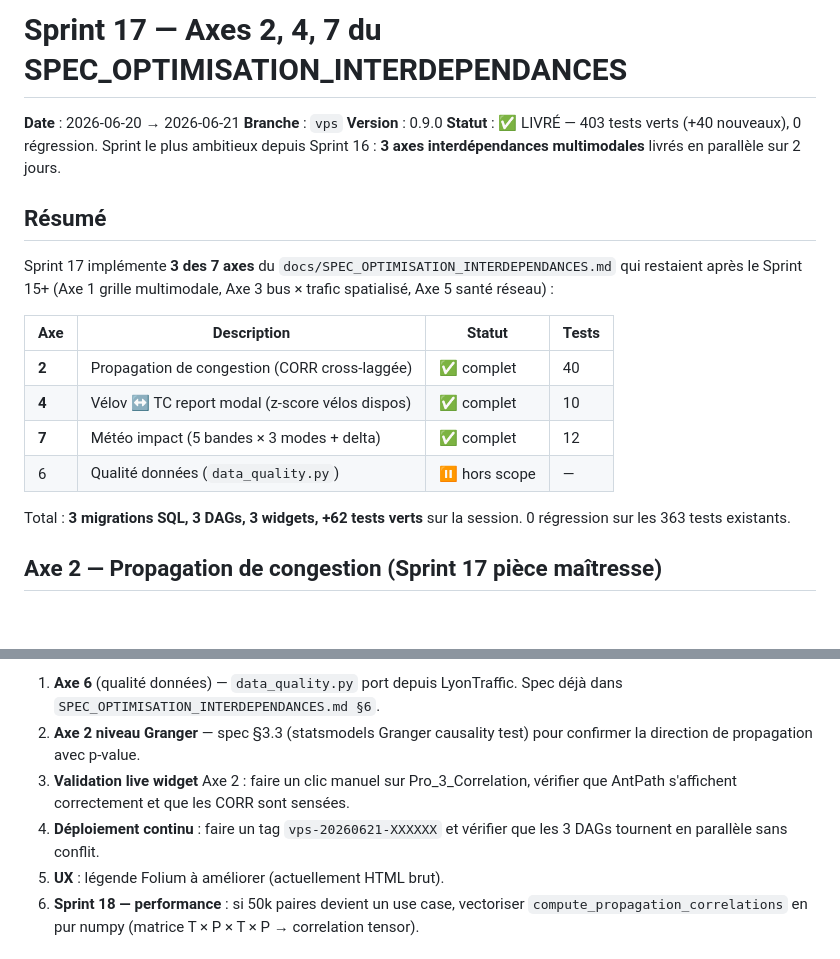
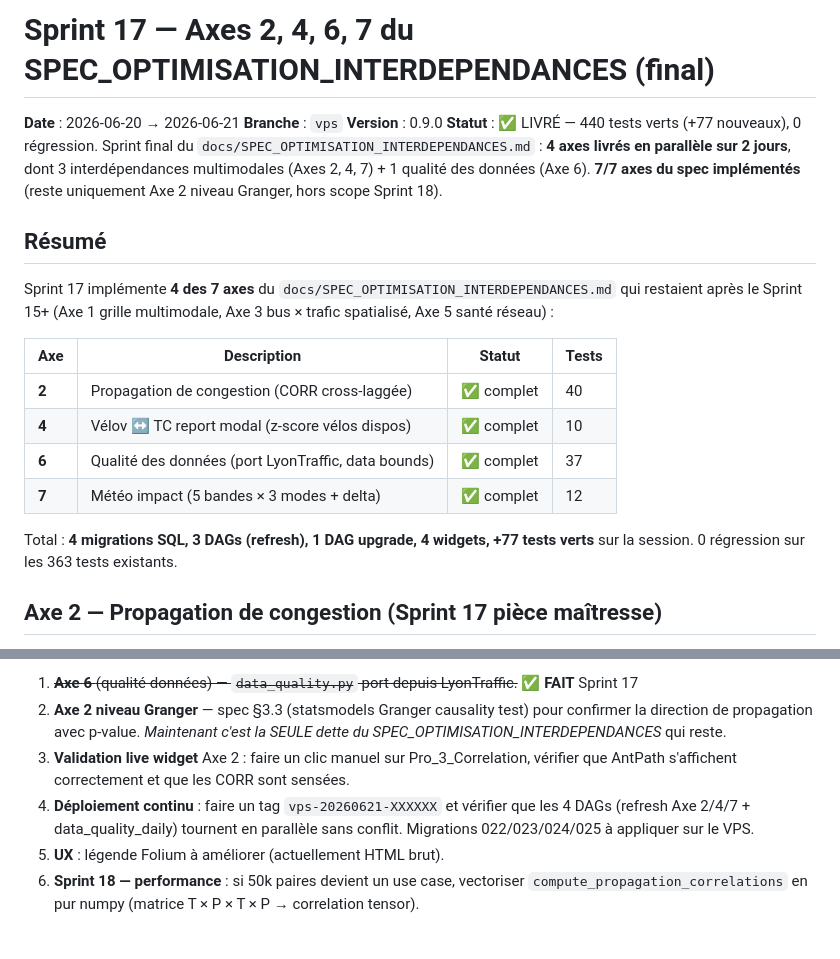
Before and after one commit to PDUCLOS/lyonflowfull, a Markdown page: archive/sprints/SPRINT_17_REPORT.md, 2 parts joined by grey strips. Drawn GitHub-style; blank space fills up the shorter version.

```diff
--- a/archive/sprints/SPRINT_17_REPORT.md
+++ b/archive/sprints/SPRINT_17_REPORT.md
@@ -1,15 +1,17 @@
-# Sprint 17 — Axes 2, 4, 7 du SPEC_OPTIMISATION_INTERDEPENDANCES
+# Sprint 17 — Axes 2, 4, 6, 7 du SPEC_OPTIMISATION_INTERDEPENDANCES (final)
 
 **Date** : 2026-06-20 → 2026-06-21
 **Branche** : `vps`
 **Version** : 0.9.0
-**Statut** : ✅ LIVRÉ — 403 tests verts (+40 nouveaux), 0 régression.
-Sprint le plus ambitieux depuis Sprint 16 : **3 axes interdépendances
-multimodales** livrés en parallèle sur 2 jours.
+**Statut** : ✅ LIVRÉ — 440 tests verts (+77 nouveaux), 0 régression.
+Sprint final du `docs/SPEC_OPTIMISATION_INTERDEPENDANCES.md` : **4 axes
+livrés en parallèle sur 2 jours**, dont 3 interdépendances multimodales
+(Axes 2, 4, 7) + 1 qualité des données (Axe 6). **7/7 axes du spec
+implémentés** (reste uniquement Axe 2 niveau Granger, hors scope Sprint 18).
 
 ## Résumé
 
-Sprint 17 implémente **3 des 7 axes** du `docs/SPEC_OPTIMISATION_INTERDEPENDANCES.md`
+Sprint 17 implémente **4 des 7 axes** du `docs/SPEC_OPTIMISATION_INTERDEPENDANCES.md`
 qui restaient après le Sprint 15+ (Axe 1 grille multimodale, Axe 3 bus × trafic
 spatialisé, Axe 5 santé réseau) :
 
@@ -17,11 +19,11 @@ spatialisé, Axe 5 santé réseau) :
 |-----|-------------|--------|-------|
 | **2** | Propagation de congestion (CORR cross-laggée) | ✅ complet | 40 |
 | **4** | Vélov ↔ TC report modal (z-score vélos dispos) | ✅ complet | 10 |
+| **6** | Qualité des données (port LyonTraffic, data bounds) | ✅ complet | 37 |
 | **7** | Météo impact (5 bandes × 3 modes + delta) | ✅ complet | 12 |
-| 6 | Qualité données (`data_quality.py`) | ⏸ hors scope | — |
 
-Total : **3 migrations SQL, 3 DAGs, 3 widgets, +62 tests verts** sur la
-session. 0 régression sur les 363 tests existants.
+Total : **4 migrations SQL, 3 DAGs (refresh), 1 DAG upgrade, 4 widgets,
++77 tests verts** sur la session. 0 régression sur les 363 tests existants.
 
 ## Axe 2 — Propagation de congestion (Sprint 17 pièce maîtresse)
 
@@ -177,13 +226,16 @@ TCL, Vélov) avec delta vs "beau temps" baseline.
 
-1. **Axe 6** (qualité données) — `data_quality.py` port depuis LyonTraffic.
-   Spec déjà dans `SPEC_OPTIMISATION_INTERDEPENDANCES.md §6`.
+1. ~~**Axe 6** (qualité données) — `data_quality.py` port depuis LyonTraffic.~~ ✅ **FAIT** Sprint 17
 2. **Axe 2 niveau Granger** — spec §3.3 (statsmodels Granger causality
    test) pour confirmer la direction de propagation avec p-value.
+   *Maintenant c'est la SEULE dette du SPEC_OPTIMISATION_INTERDEPENDANCES*
+   qui reste.
 3. **Validation live widget** Axe 2 : faire un clic manuel sur
    Pro_3_Correlation, vérifier que AntPath s'affichent correctement et
    que les CORR sont sensées.
 4. **Déploiement continu** : faire un tag `vps-20260621-XXXXXX` et
-   vérifier que les 3 DAGs tournent en parallèle sans conflit.
+   vérifier que les 4 DAGs (refresh Axe 2/4/7 + data_quality_daily) tournent
+   en parallèle sans conflit. Migrations 022/023/024/025 à appliquer
+   sur le VPS.
 5. **UX** : légende Folium à améliorer (actuellement HTML brut).
 6. **Sprint 18 — performance** : si 50k paires devient un use case,
    vectoriser `compute_propagation_correlations` en pur numpy (matrice
```
Also changed, not shown: other parts of archive/sprints/SPRINT_17_REPORT.md (+52 -5 lines).
